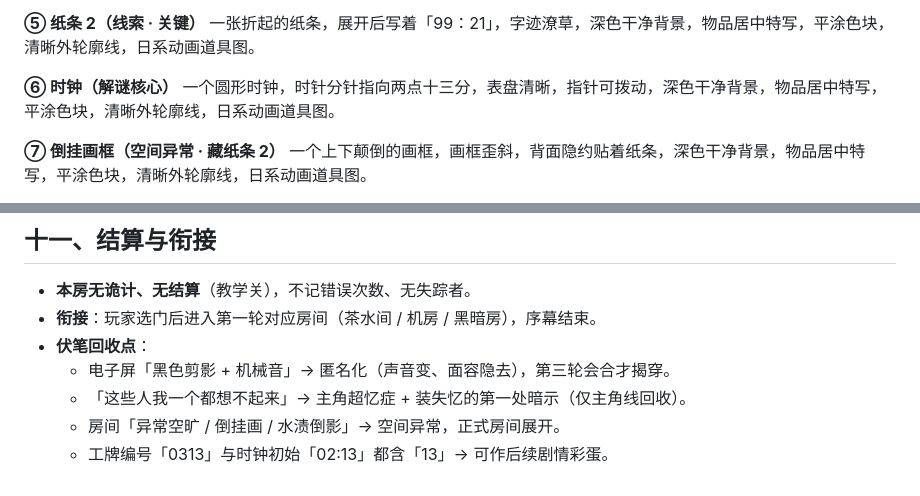
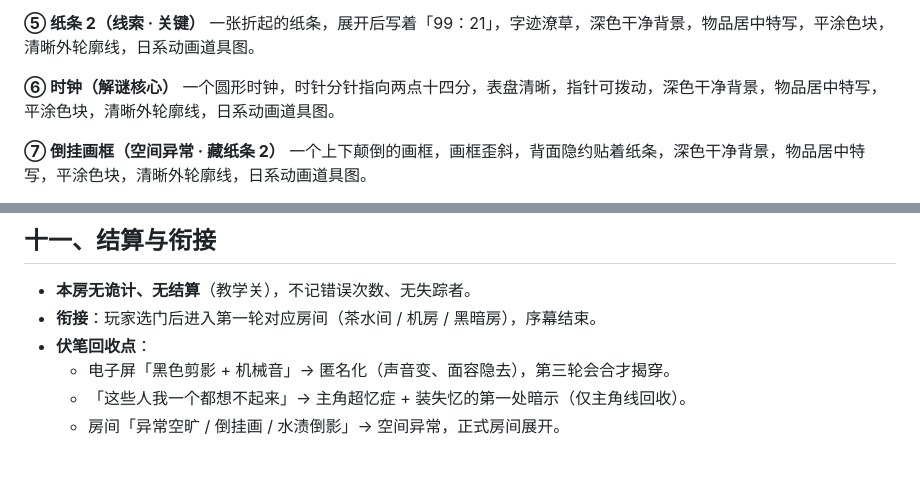
Before and after one commit to muyuxuanzhi/999, a Markdown page: 房间设计_序幕新手关.md, 2 parts joined by grey strips. Rendered like a GitHub page.

```diff
--- a/房间设计_序幕新手关.md
+++ b/房间设计_序幕新手关.md
@@ -433,7 +433,7 @@
 一张折起的纸条，展开后写着「99：21」，字迹潦草，深色干净背景，物品居中特写，平涂色块，清晰外轮廓线，日系动画道具图。
 
 **⑥ 时钟（解谜核心）**
-一个圆形时钟，时针分针指向两点十三分，表盘清晰，指针可拨动，深色干净背景，物品居中特写，平涂色块，清晰外轮廓线，日系动画道具图。
+一个圆形时钟，时针分针指向两点十四分，表盘清晰，指针可拨动，深色干净背景，物品居中特写，平涂色块，清晰外轮廓线，日系动画道具图。
 
 **⑦ 倒挂画框（空间异常 · 藏纸条 2）**
 一个上下颠倒的画框，画框歪斜，背面隐约贴着纸条，深色干净背景，物品居中特写，平涂色块，清晰外轮廓线，日系动画道具图。
@@ -451,4 +451,3 @@
   - 电子屏「黑色剪影 + 机械音」→ 匿名化（声音变、面容隐去），第三轮会合才揭穿。
   - 「这些人我一个都想不起来」→ 主角超忆症 + 装失忆的第一处暗示（仅主角线回收）。
   - 房间「异常空旷 / 倒挂画 / 水渍倒影」→ 空间异常，正式房间展开。
-  - 工牌编号「0313」与时钟初始「02:13」都含「13」→ 可作后续剧情彩蛋。
```
Also changed, not shown: other parts of 房间设计_序幕新手关.md (+8 -8 lines).
